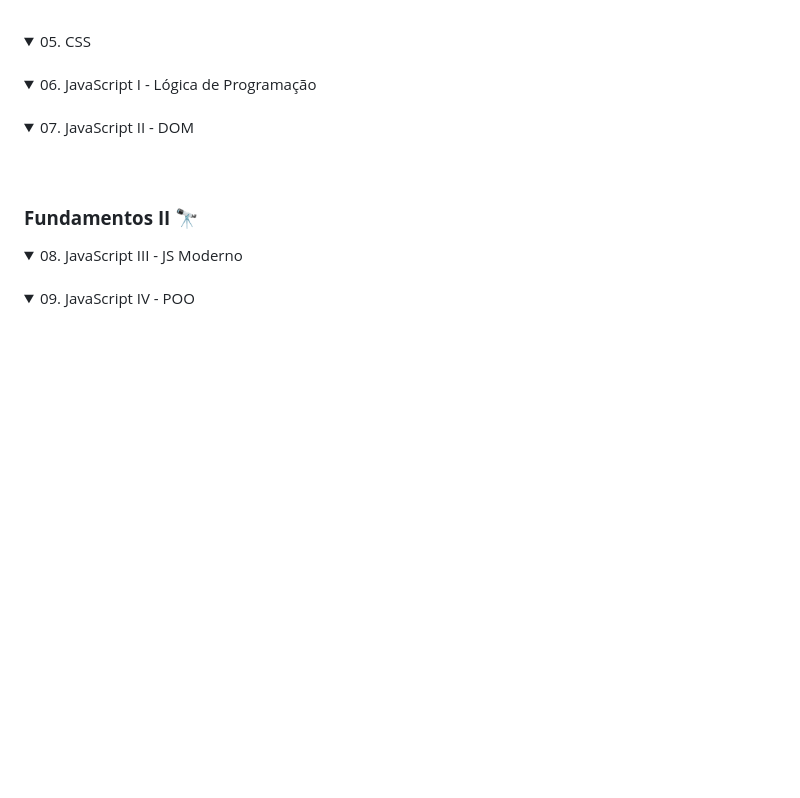
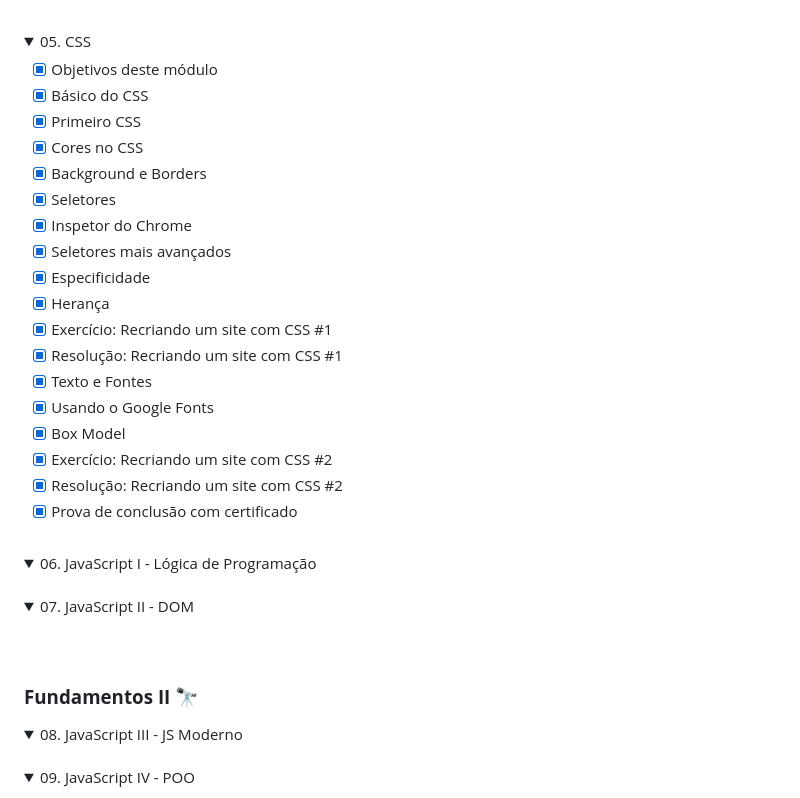
Before and after one commit to nathaliaveneziano/fullstack-javascript, a Markdown page: README.md, the part around the change. GitHub-like rendering; folded sections open; blank space fills up the shorter version.

Commit message:
Módulo "CSS" finalizado

```diff
--- a/README.md
+++ b/README.md
@@ -112,6 +112,25 @@ Vá do básico ao profissional sem perda de tempo e esteja dentro de uma das ár
 	<summary>05. CSS</summary>
 	<table>
     <tr>
+
+- [x] Objetivos deste módulo
+- [x] Básico do CSS
+- [x] Primeiro CSS
+- [x] Cores no CSS
+- [x] Background e Borders
+- [x] Seletores
+- [x] Inspetor do Chrome
+- [x] Seletores mais avançados
+- [x] Especificidade
+- [x] Herança
+- [x] Exercício: Recriando um site com CSS #1
+- [x] Resolução: Recriando um site com CSS #1
+- [x] Texto e Fontes
+- [x] Usando o Google Fonts
+- [x] Box Model
+- [x] Exercício: Recriando um site com CSS #2
+- [x] Resolução: Recriando um site com CSS #2
+- [x] Prova de conclusão com certificado
     </tr>
   </table>
 </details>
```
